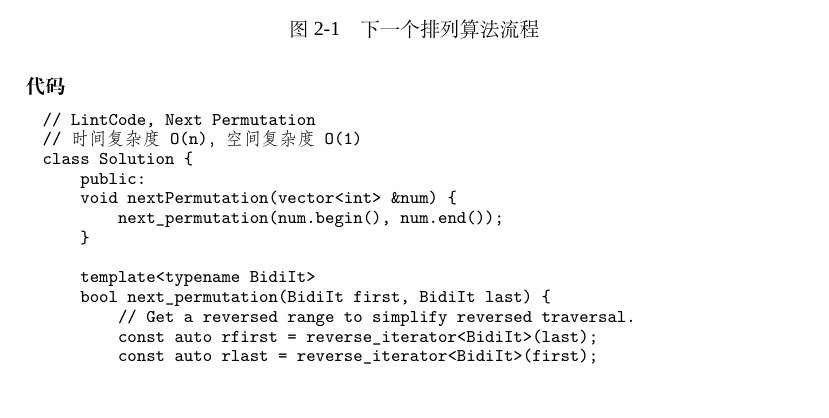
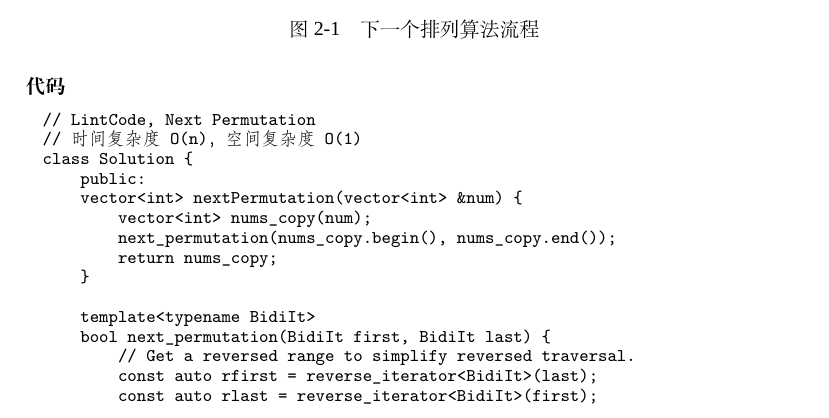
Before and after one commit to qicst23/lintcode, a LaTeX thesis (C++/lintcode-cpp.tex, which reads C++/chapLinearList.tex): part of page 25 of 248, cut so that both start at the same text. Compiled offline with XeLaTeX; a missing font is replaced by an installed copy or a similar font.

Commit message:
A little modification for next permutation

```diff
--- a/C++/chapLinearList.tex
+++ b/C++/chapLinearList.tex
@@ -939,8 +939,10 @@ Here are some examples. Inputs are in the left-hand column and its corresponding
 // 时间复杂度O(n)，空间复杂度O(1)
 class Solution {
     public:
-    void nextPermutation(vector<int> &num) {
-        next_permutation(num.begin(), num.end());
+    vector<int> nextPermutation(vector<int> &num) {
+        vector<int> nums_copy(num);
+        next_permutation(nums_copy.begin(), nums_copy.end());
+        return nums_copy;
     }
 
     template<typename BidiIt>
```
Also changed, not shown: C++/lintcode-cpp.pdf.
